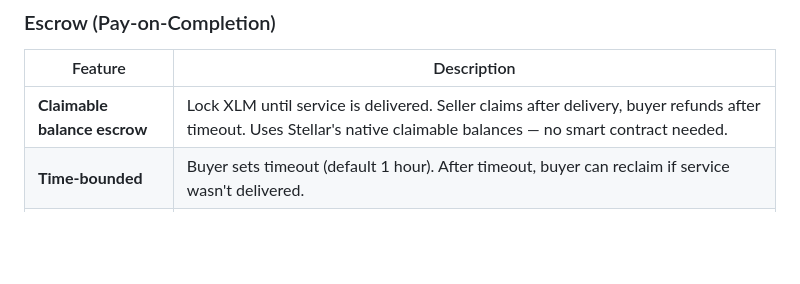
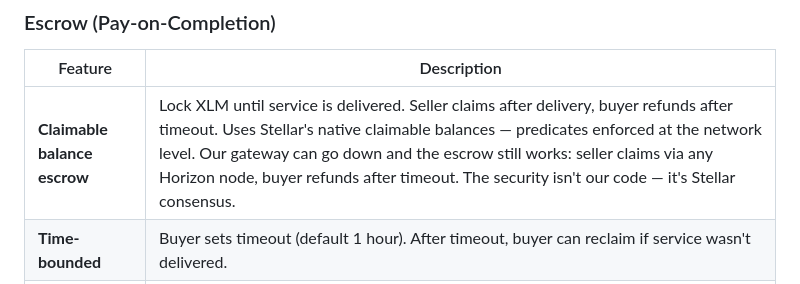
Before and after one commit to ghost-clio/stellar-agent-mesh, a Markdown page: README.md, the part around the change. Rendered like a GitHub page; blank space fills up the shorter version.

Commit message:
README: escrow security note — predicates enforced by Stellar consensus, not our code

```diff
--- a/README.md
+++ b/README.md
@@ -87,7 +87,7 @@ Stellar Agent Mesh is a protocol-agnostic payment gateway that any agent framewo
 ### Escrow (Pay-on-Completion)
 | Feature | Description |
 |---------|-------------|
-| **Claimable balance escrow** | Lock XLM until service is delivered. Seller claims after delivery, buyer refunds after timeout. Uses Stellar's native claimable balances — no smart contract needed. |
+| **Claimable balance escrow** | Lock XLM until service is delivered. Seller claims after delivery, buyer refunds after timeout. Uses Stellar's native claimable balances — predicates enforced at the network level. Our gateway can go down and the escrow still works: seller claims via any Horizon node, buyer refunds after timeout. The security isn't our code — it's Stellar consensus. |
 | **Time-bounded** | Buyer sets timeout (default 1 hour). After timeout, buyer can reclaim if service wasn't delivered. |
 | **Tracked** | All escrows logged to txlog with `escrow_create`, `escrow_claim`, `escrow_refund` types. |
 
```
